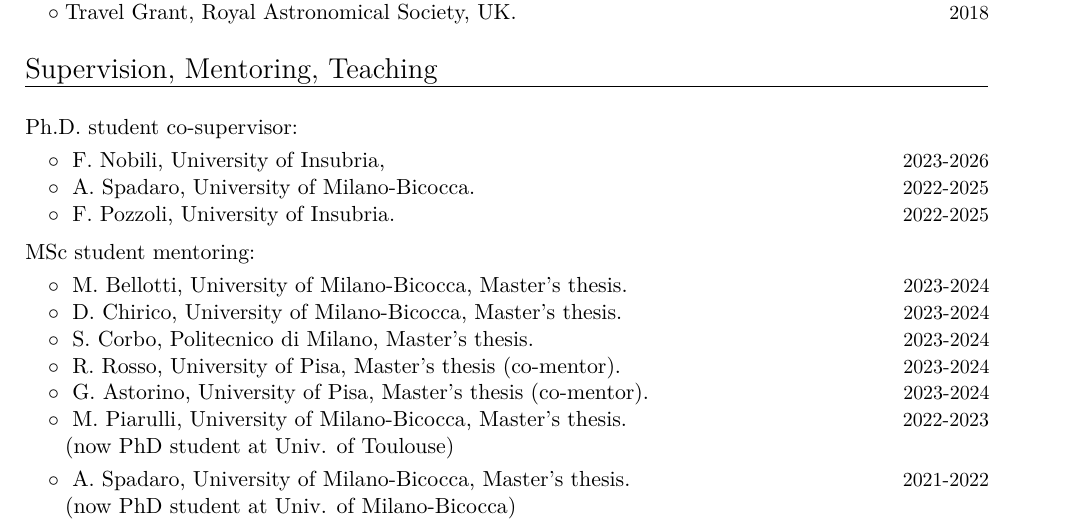
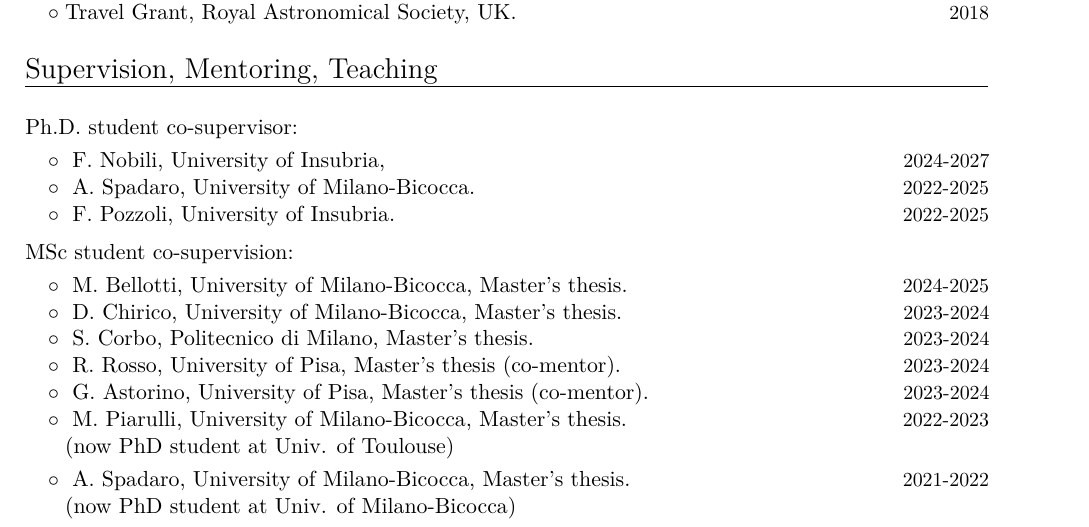
Before and after one commit to RiccardoBuscicchio/CV, a LaTeX CV (CV.tex): part of page 3 of 7 before the commit and part of page 2 of 6 after it, cut so that both start at the same text. Compiled offline with XeLaTeX.

Commit message:
Update CV.tex

```diff
--- a/CV.tex
+++ b/CV.tex
@@ -179,7 +179,7 @@ at \href{http://www.riccardobuscicchio.com/talks}{\texttt{www.riccardobuscicchio
 \vspace{0.1cm}
 \\
 %
-\cvitemwithcomment{}{\hspace{0.4cm}$\circ\;$ F.~Nobili, University of Insubria, }{2023-2026}
+\cvitemwithcomment{}{\hspace{0.4cm}$\circ\;$ F.~Nobili, University of Insubria, }{2024-2027}
 \vspace{-0.1cm}
 %
 \cvitemwithcomment{}{\hspace{0.4cm}$\circ\;$ A.~Spadaro, University of Milano-Bicocca.}{2022-2025}
@@ -189,10 +189,10 @@ at \href{http://www.riccardobuscicchio.com/talks}{\texttt{www.riccardobuscicchio
 \vspace{-0.1cm}
 
 \vspace{0.2cm}
-\textbf{\textcolor{black}{MSc student mentoring:}}
+\textbf{\textcolor{black}{MSc student co-supervision:}}
 \vspace{0.1cm}
 
-\cvitemwithcomment{}{\hspace{0.4cm}$\circ\;$ M.~Bellotti, University of Milano-Bicocca, Master's thesis.}{2023-2024}
+\cvitemwithcomment{}{\hspace{0.4cm}$\circ\;$ M.~Bellotti, University of Milano-Bicocca, Master's thesis.}{2024-2025}
 \vspace{-0.1cm}
 %
 \cvitemwithcomment{}{\hspace{0.4cm}$\circ\;$ D.~Chirico, University of Milano-Bicocca, Master's thesis.}{2023-2024}
```
Also changed, not shown: CV.tex (2 more changed lines).
